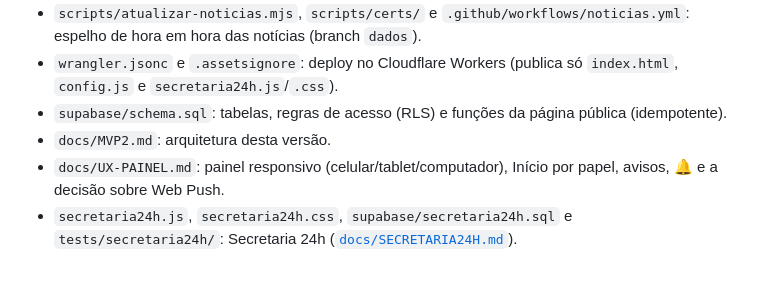
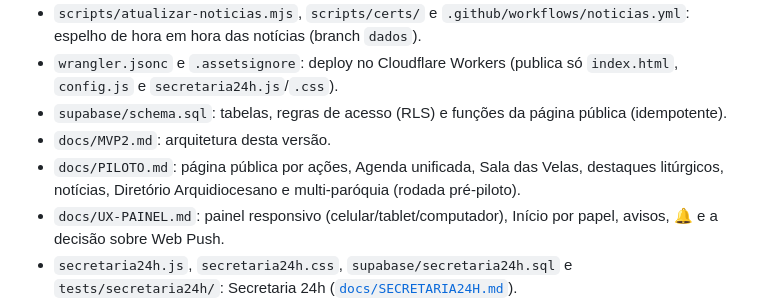
Before and after one commit to Diegolacerda2020/catholic-hub, a Markdown page: README.md, the part around the change. Drawn GitHub-style; blank space fills up the shorter version.

Commit message:
docs: rodada pre-piloto (publico, noticias, diretorio, multi-paroquia)
Co-Authored-By: Claude Opus 5.5 <noreply@anthropic.com>

```diff
--- a/README.md
+++ b/README.md
@@ -122,6 +122,7 @@ A chave da IA fica só no servidor do Supabase, nunca no `config.js` nem no GitH
 - `wrangler.jsonc` e `.assetsignore`: deploy no Cloudflare Workers (publica só `index.html`, `config.js` e `secretaria24h.js`/`.css`).
 - `supabase/schema.sql`: tabelas, regras de acesso (RLS) e funções da página pública (idempotente).
 - `docs/MVP2.md`: arquitetura desta versão.
+- `docs/PILOTO.md`: página pública por ações, Agenda unificada, Sala das Velas, destaques litúrgicos, notícias, Diretório Arquidiocesano e multi-paróquia (rodada pré-piloto).
 - `docs/UX-PAINEL.md`: painel responsivo (celular/tablet/computador), Início por papel, avisos, 🔔 e a decisão sobre Web Push.
 - `secretaria24h.js`, `secretaria24h.css`, `supabase/secretaria24h.sql` e `tests/secretaria24h/`: Secretaria 24h ([`docs/SECRETARIA24H.md`](docs/SECRETARIA24H.md)).
 - `supabase/README.md`: passo a passo do banco e dos usuários.
```
Also changed, not shown: docs/PILOTO.md (added, +188 -0 lines).
